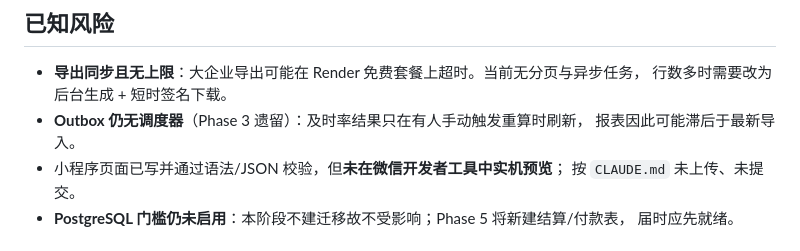
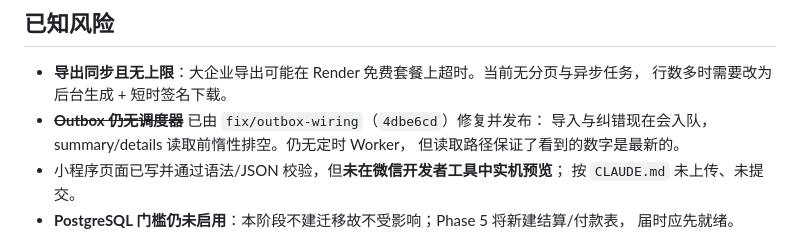
Before and after one commit to shenchen110716/xiangbang-baojingyun, a Markdown page: docs/ai-handoffs/timeliness-reporting-phase4.md, the part around the change. Rendered like a GitHub page.

```diff
--- a/docs/ai-handoffs/timeliness-reporting-phase4.md
+++ b/docs/ai-handoffs/timeliness-reporting-phase4.md
@@ -97,8 +97,9 @@ Task 1 的断言「项目负责人访问 `/api/employment-feedback/batches` 应
 
 - **导出同步且无上限**：大企业导出可能在 Render 免费套餐上超时。当前无分页与异步任务，
   行数多时需要改为后台生成 + 短时签名下载。
-- **Outbox 仍无调度器**（Phase 3 遗留）：及时率结果只在有人手动触发重算时刷新，
-  报表因此可能滞后于最新导入。
+- ~~**Outbox 仍无调度器**~~ 已由 `fix/outbox-wiring`（`4dbe6cd`）修复并发布：
+  导入与纠错现在会入队，summary/details 读取前惰性排空。仍无定时 Worker，
+  但读取路径保证了看到的数字是最新的。
 - 小程序页面已写并通过语法/JSON 校验，但**未在微信开发者工具中实机预览**；
   按 `CLAUDE.md` 未上传、未提交。
 - **PostgreSQL 门槛仍未启用**：本阶段不建迁移故不受影响；Phase 5 将新建结算/付款表，
```
Also changed, not shown: docs/ai-handoffs/timeliness-engine-phase3.md (+6 -3 lines).
